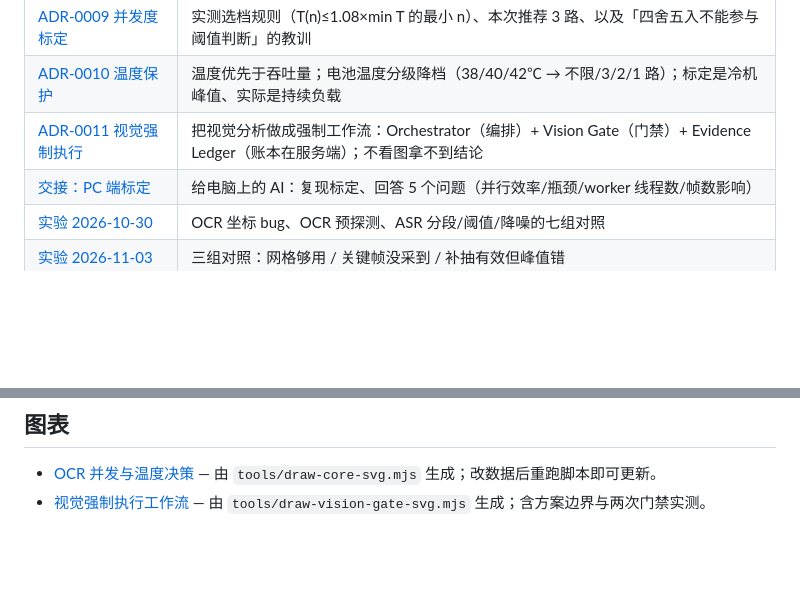
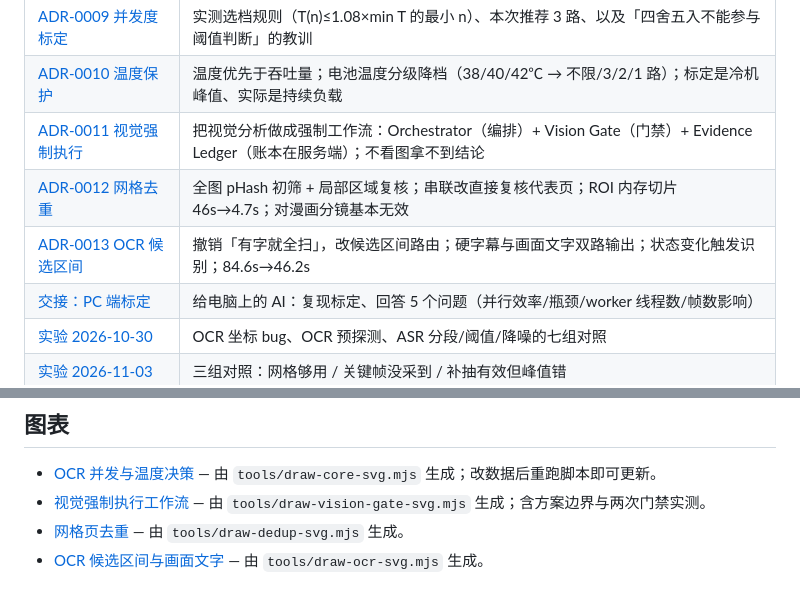
Before and after one commit to yangjili6/video-understanding-kit, a Markdown page: docs/README.md, 2 parts joined by grey strips. Drawn GitHub-style; blank space fills up the shorter version.

```diff
--- a/docs/README.md
+++ b/docs/README.md
@@ -18,6 +18,8 @@
 | [ADR-0009 并发度标定](ADR-0009-concurrency-calibration.md) | 实测选档规则（T(n)≤1.08×min T 的最小 n）、本次推荐 3 路、以及「四舍五入不能参与阈值判断」的教训 |
 | [ADR-0010 温度保护](ADR-0010-thermal-protection.md) | 温度优先于吞吐量；电池温度分级降档（38/40/42℃ → 不限/3/2/1 路）；标定是冷机峰值、实际是持续负载 |
 | [ADR-0011 视觉强制执行](ADR-0011-vision-gate.md) | 把视觉分析做成强制工作流：Orchestrator（编排）+ Vision Gate（门禁）+ Evidence Ledger（账本在服务端）；不看图拿不到结论 |
+| [ADR-0012 网格去重](ADR-0012-grid-dedup.md) | 全图 pHash 初筛 + 局部区域复核；串联改直接复核代表页；ROI 内存切片 46s→4.7s；对漫画分镜基本无效 |
+| [ADR-0013 OCR 候选区间](ADR-0013-ocr-candidate-windows.md) | 撤销「有字就全扫」，改候选区间路由；硬字幕与画面文字双路输出；状态变化触发识别；84.6s→46.2s |
 | [交接：PC 端标定](HANDOFF-calibration-pc.md) | 给电脑上的 AI：复现标定、回答 5 个问题（并行效率/瓶颈/worker 线程数/帧数影响） |
 | [实验 2026-10-30](EXPERIMENT-2026-10-30-asr-ocr.md) | OCR 坐标 bug、OCR 预探测、ASR 分段/阈值/降噪的七组对照 |
 | [实验 2026-11-03](EXPERIMENT-2026-11-03-frame-detail.md) | 三组对照：网格够用 / 关键帧没采到 / 补抽有效但峰值错 |
@@ -52,3 +54,5 @@
 
 - [OCR 并发与温度决策](diagrams/pipeline-core@2x.png) — 由 `tools/draw-core-svg.mjs` 生成；改数据后重跑脚本即可更新。
 - [视觉强制执行工作流](diagrams/vision-gate@2x.png) — 由 `tools/draw-vision-gate-svg.mjs` 生成；含方案边界与两次门禁实测。
+- [网格页去重](diagrams/grid-dedup@2x.png) — 由 `tools/draw-dedup-svg.mjs` 生成。
+- [OCR 候选区间与画面文字](diagrams/ocr-pipeline@2x.png) — 由 `tools/draw-ocr-svg.mjs` 生成。
```
Also changed, not shown: docs/ADR-0012-grid-dedup.md (added, +140 -0 lines), docs/ADR-0013-ocr-candidate-windows.md (added, +147 -0 lines), docs/diagrams/grid-dedup@2x.png (added), docs/diagrams/ocr-pipeline@2x.png (added), 4 other files.
